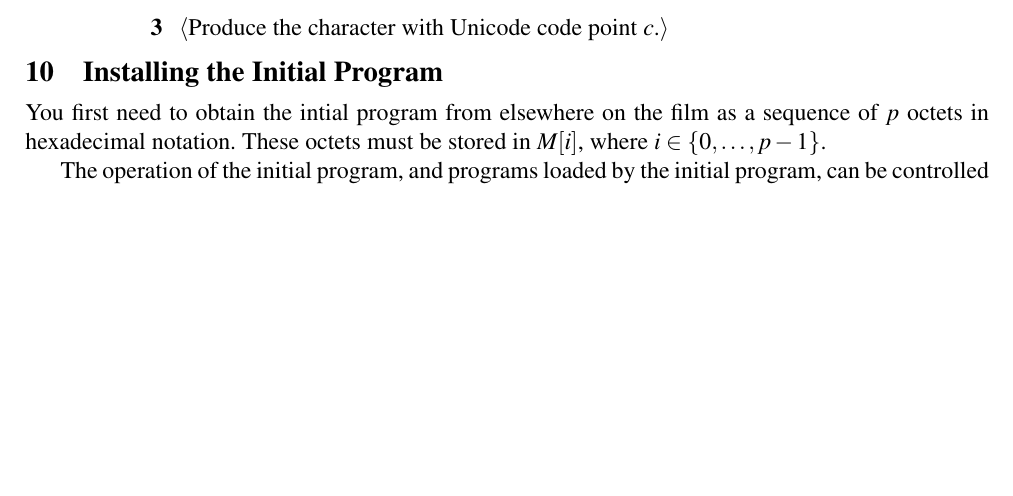
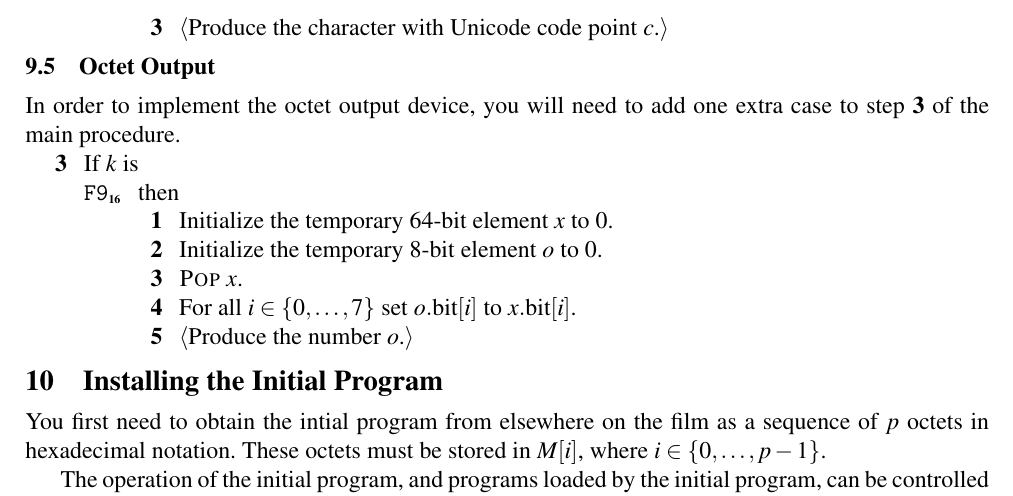
Before and after one commit to immortalvm/ivm-doc, a LaTeX document (guide.tex): part of page 16 of 16 before the commit and part of page 16 of 17 after it, cut so that both start at the same text, the shorter picture padded with empty space. Compiled offline with pdfLaTeX.

Commit message:
Add new device

```diff
--- a/guide.tex
+++ b/guide.tex
@@ -1675,6 +1675,25 @@ In order to implement the text output device, you will need to add one extra cas
   \end{description}
 \end{stepnumbers}
 
+\subsection{Octet Output}
+
+In order to implement the octet output device, you will need to add one extra case to step \ref{itm:main-case} of the main procedure.
+
+\begin{stepnumbers}[start=3]
+  \setcounter{enumi}{2}
+\item If $k$ is
+  \begin{description}
+  \item[\PUTBYTE{}] then
+    \begin{stepnumbers}
+    \item Initialize the temporary 64-bit element $x$ to 0.
+    \item Initialize the temporary 8-bit element $o$ to 0.
+    \item \proc{Pop} $x$.
+    \item For all $i \in \range{0}{7}$ set $\bitno{o}{i}$ to $\bitno{x}{i}$.
+    \item \deviceio{Produce the number $o$.}
+    \end{stepnumbers}
+  \end{description}
+\end{stepnumbers}
+
 \section{Installing the Initial Program}
 
 You first need to obtain the intial program from elsewhere on the film as a sequence of $p$ octets in hexadecimal notation.
```
